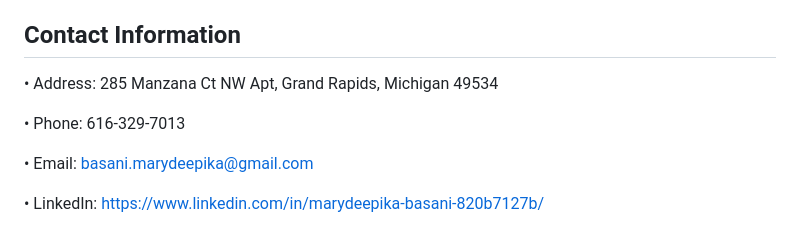
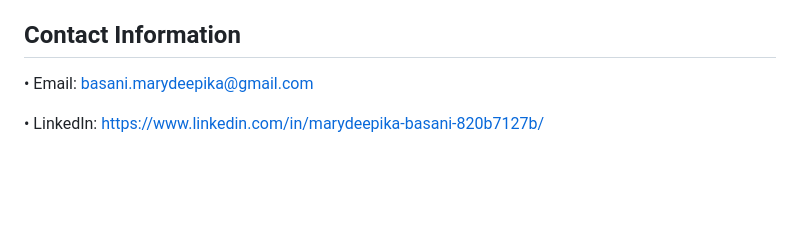
Before and after one commit to deepikabasani/CIS641-HW2-Basani, a Markdown page: README.md, the part around the change. Rendered like a GitHub page; blank space fills up the shorter version.

```diff
--- a/README.md
+++ b/README.md
@@ -2,10 +2,6 @@
 I am a highly driven and accomplished Computer Science graduate who is now pursuing a Master of Science in Applied Computer Science at Grand Valley State University. With a strong background in computer science and a passion for technology, I have acquired a varied range of talents and experiences that I am delighted to display in this portfolio.
 
 ## Contact Information
-
-•	Address: 285 Manzana Ct NW Apt, Grand Rapids, Michigan 49534
-
-•	Phone: 616-329-7013
 
 •	Email: basani.marydeepika@gmail.com
 
```
